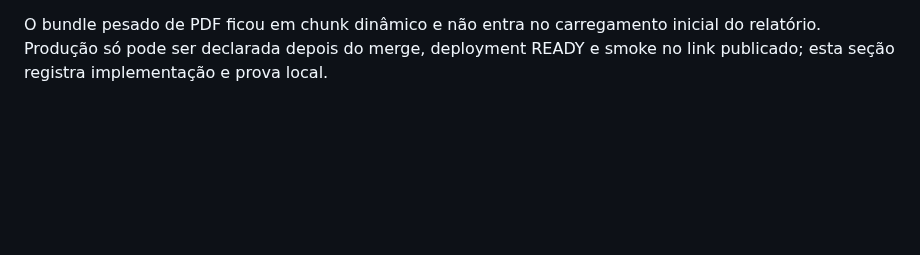
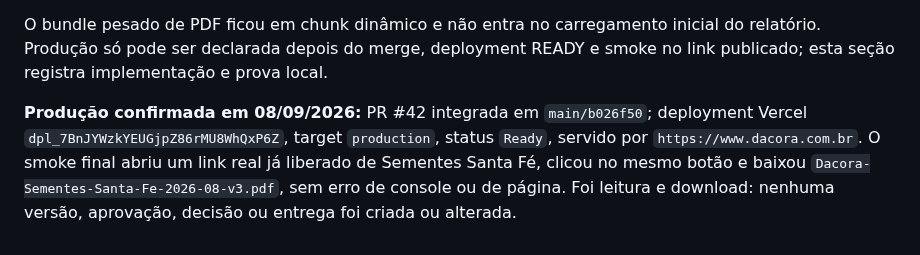
Before and after one commit to flacora-projetos/dacoraLP, a Markdown page: docs/PAINEL_PROGRESSO.md, the part around the change. GitHub-like rendering; blank space fills up the shorter version.

Commit message:
docs: registra produção do PDF dedicado

```diff
--- a/docs/PAINEL_PROGRESSO.md
+++ b/docs/PAINEL_PROGRESSO.md
@@ -2128,3 +2128,11 @@ Validação da integração:
 O bundle pesado de PDF ficou em chunk dinâmico e não entra no carregamento
 inicial do relatório. Produção só pode ser declarada depois do merge, deployment
 READY e smoke no link publicado; esta seção registra implementação e prova local.
+
+**Produção confirmada em 08/09/2026:** PR #42 integrada em `main/b026f50`;
+deployment Vercel `dpl_7BnJYWzkYEUGjpZ86rMU8WhQxP6Z`, target `production`,
+status `Ready`, servido por `https://www.dacora.com.br`. O smoke final abriu um
+link real já liberado de Sementes Santa Fé, clicou no mesmo botão e baixou
+`Dacora-Sementes-Santa-Fe-2026-08-v3.pdf`, sem erro de console ou de página.
+Foi leitura e download: nenhuma versão, aprovação, decisão ou entrega foi criada
+ou alterada.
```
